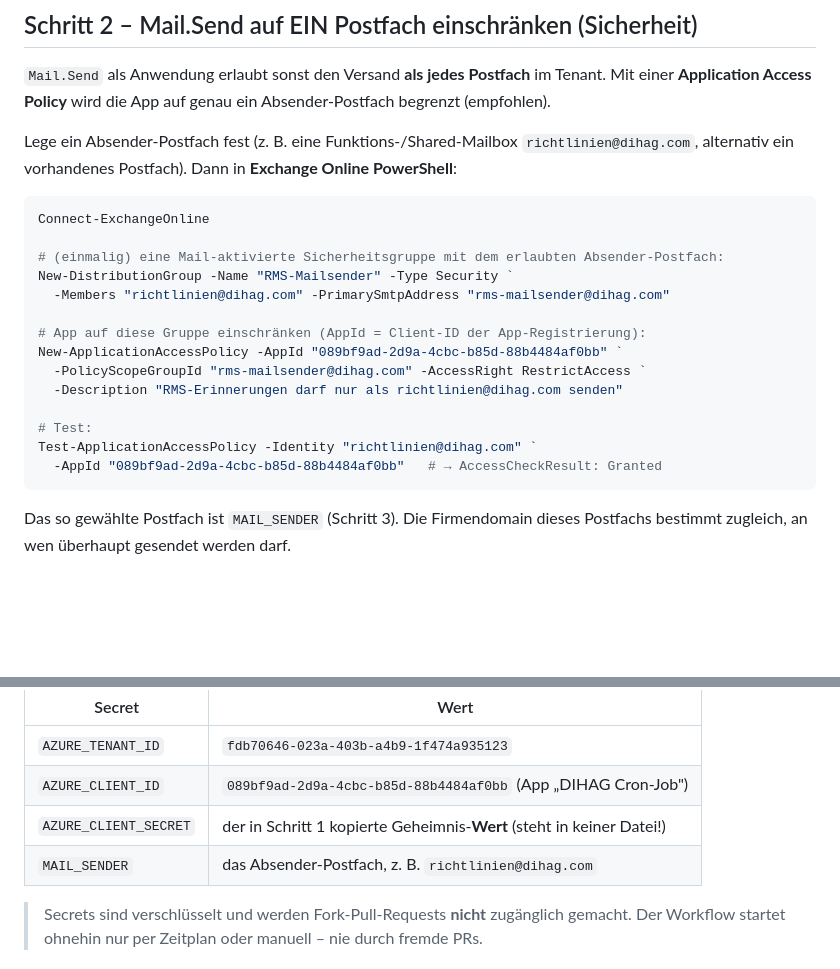
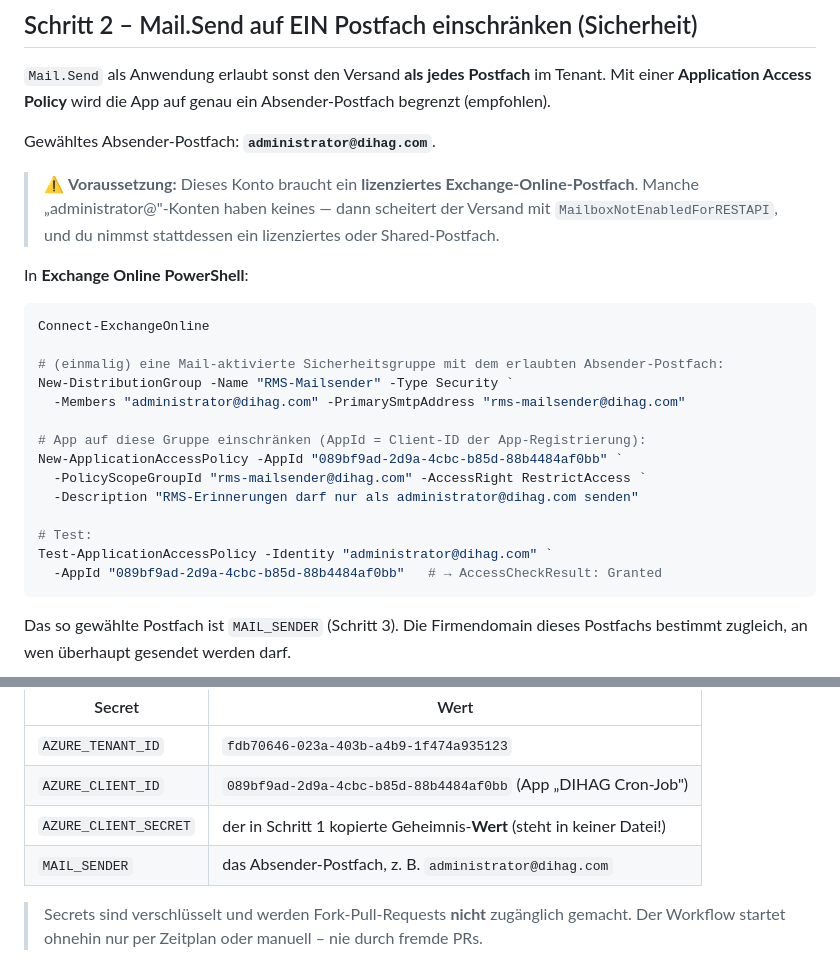
Before and after one commit to dfedorov12/richtlinienmanagementsystem, a Markdown page: docs/ERINNERUNGEN-GITHUB-ACTIONS.md, 2 parts joined by grey strips. Drawn GitHub-style; blank space fills up the shorter version.

Commit message:
Absender-Postfach der Erinnerungen auf administrator@dihag.com festgelegt
- Application Access Policy, Test, MAIL_SENDER-Beispiel → administrator@dihag.com
- Hinweis ergänzt: Konto braucht lizenziertes Exchange-Postfach (sonst MailboxNotEnabledForRESTAPI)

Co-Authored-By: Claude Opus 4.8 <noreply@anthropic.com>

````diff
--- a/docs/ERINNERUNGEN-GITHUB-ACTIONS.md
+++ b/docs/ERINNERUNGEN-GITHUB-ACTIONS.md
@@ -37,23 +37,28 @@ Im **Azure-Portal → App-Registrierungen → „DIHAG Cron-Job"** (`089bf9ad-2d
 `Mail.Send` als Anwendung erlaubt sonst den Versand **als jedes Postfach** im Tenant. Mit einer
 **Application Access Policy** wird die App auf genau ein Absender-Postfach begrenzt (empfohlen).
 
-Lege ein Absender-Postfach fest (z. B. eine Funktions-/Shared-Mailbox `richtlinien@dihag.com`,
-alternativ ein vorhandenes Postfach). Dann in **Exchange Online PowerShell**:
+Gewähltes Absender-Postfach: **`administrator@dihag.com`**.
+
+> ⚠️ **Voraussetzung:** Dieses Konto braucht ein **lizenziertes Exchange-Online-Postfach**. Manche
+> „administrator@"-Konten haben keines — dann scheitert der Versand mit `MailboxNotEnabledForRESTAPI`,
+> und du nimmst stattdessen ein lizenziertes oder Shared-Postfach.
+
+In **Exchange Online PowerShell**:
 
 ```powershell
 Connect-ExchangeOnline
 
 # (einmalig) eine Mail-aktivierte Sicherheitsgruppe mit dem erlaubten Absender-Postfach:
 New-DistributionGroup -Name "RMS-Mailsender" -Type Security `
-  -Members "richtlinien@dihag.com" -PrimarySmtpAddress "rms-mailsender@dihag.com"
+  -Members "administrator@dihag.com" -PrimarySmtpAddress "rms-mailsender@dihag.com"
 
 # App auf diese Gruppe einschränken (AppId = Client-ID der App-Registrierung):
 New-ApplicationAccessPolicy -AppId "089bf9ad-2d9a-4cbc-b85d-88b4484af0bb" `
   -PolicyScopeGroupId "rms-mailsender@dihag.com" -AccessRight RestrictAccess `
-  -Description "RMS-Erinnerungen darf nur als richtlinien@dihag.com senden"
+  -Description "RMS-Erinnerungen darf nur als administrator@dihag.com senden"
 
 # Test:
-Test-ApplicationAccessPolicy -Identity "richtlinien@dihag.com" `
+Test-ApplicationAccessPolicy -Identity "administrator@dihag.com" `
   -AppId "089bf9ad-2d9a-4cbc-b85d-88b4484af0bb"   # → AccessCheckResult: Granted
 ```
 
@@ -70,7 +75,7 @@ New repository secret** – vier Stück:
 | `AZURE_TENANT_ID` | `fdb70646-023a-403b-a4b9-1f474a935123` |
 | `AZURE_CLIENT_ID` | `089bf9ad-2d9a-4cbc-b85d-88b4484af0bb` (App „DIHAG Cron-Job") |
 | `AZURE_CLIENT_SECRET` | der in Schritt 1 kopierte Geheimnis-**Wert** (steht in keiner Datei!) |
-| `MAIL_SENDER` | das Absender-Postfach, z. B. `richtlinien@dihag.com` |
+| `MAIL_SENDER` | das Absender-Postfach, z. B. `administrator@dihag.com` |
 
 > Secrets sind verschlüsselt und werden Fork-Pull-Requests **nicht** zugänglich gemacht. Der
 > Workflow startet ohnehin nur per Zeitplan oder manuell – nie durch fremde PRs.
````
